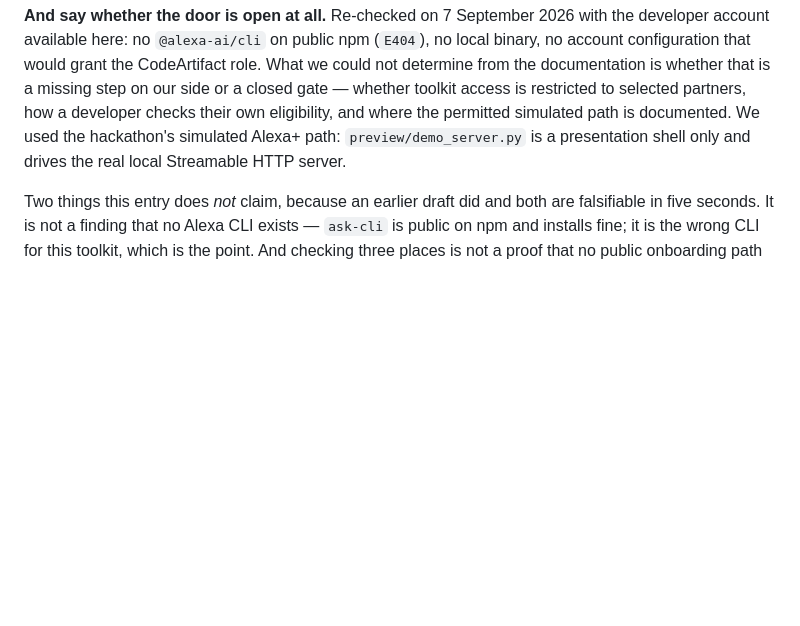
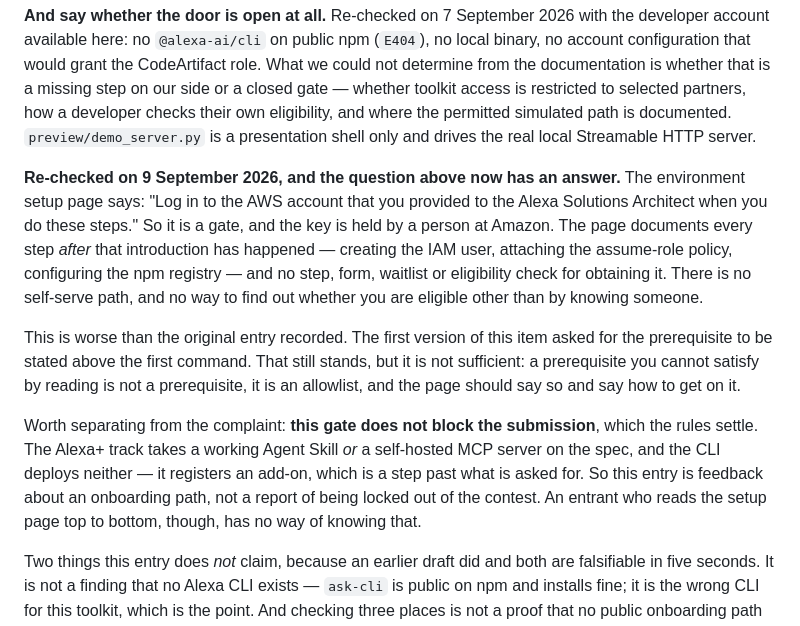
Before and after one commit to jeroenzwiers/alexa-study-coach, a Markdown page: FRICTION.md, the part around the change. GitHub-like rendering; blank space fills up the shorter version.

Commit message:
Answer the question friction item 1 left open
The item said, on 7 September, that we could not tell from the documentation
whether the missing CodeArtifact access was a step we had skipped or a closed
gate. The environment setup page settles it: "Log in to the AWS account that you
provided to the Alexa Solutions Architect when you do these steps."

So it is a gate, held by a person. Every step after that introduction is
documented - the IAM user, the assume-role policy, the npm registry - and no
step, form, waitlist or eligibility check for getting it. That makes the
original fix ("state the prerequisite above the first command") necessary but
not sufficient: a prerequisite you cannot satisfy by reading is an allowlist,
and the page should say so and say how to get on it.

Separated from the complaint, because they are different claims: this gate does
not block the submission. The track takes a working Agent Skill or a self-hosted
MCP server on the spec, and the CLI registers an add-on, which is a step past
what is asked for. An entrant reading the setup page top to bottom has no way of
knowing that, which is itself the feedback.

Also removes a sentence this entry had no business making. It said "we used the
hackathon's simulated Alexa+ path", and we did not - `preview/demo_server.py` is
a presentation shell in front of the real Streamable HTTP server, which is the
primary path the rules name. The rest of that sentence was true and stays.

Co-Authored-By: Claude Opus 5 (1M context) <noreply@anthropic.com>
Claude-Session: https://claude.ai/code/session_01BR5q6Feu6QvjZjGwpkkPDS

```diff
--- a/FRICTION.md
+++ b/FRICTION.md
@@ -53,9 +53,30 @@ no local binary, no account configuration that would grant the CodeArtifact
 role. What we could not determine from the documentation is whether that is a
 missing step on our side or a closed gate — whether toolkit access is restricted
 to selected partners, how a developer checks their own eligibility, and where
-the permitted simulated path is documented. We used the hackathon's simulated
-Alexa+ path: `preview/demo_server.py` is a presentation shell only and drives
-the real local Streamable HTTP server.
+the permitted simulated path is documented. `preview/demo_server.py` is a
+presentation shell only and drives the real local Streamable HTTP server.
+
+**Re-checked on 9 September 2026, and the question above now has an answer.**
+The environment setup page says: "Log in to the AWS account that you provided to
+the Alexa Solutions Architect when you do these steps." So it is a gate, and the
+key is held by a person at Amazon. The page documents every step *after* that
+introduction has happened — creating the IAM user, attaching the assume-role
+policy, configuring the npm registry — and no step, form, waitlist or eligibility
+check for obtaining it. There is no self-serve path, and no way to find out
+whether you are eligible other than by knowing someone.
+
+This is worse than the original entry recorded. The first version of this item
+asked for the prerequisite to be stated above the first command. That still
+stands, but it is not sufficient: a prerequisite you cannot satisfy by reading is
+not a prerequisite, it is an allowlist, and the page should say so and say how to
+get on it.
+
+Worth separating from the complaint: **this gate does not block the submission**,
+which the rules settle. The Alexa+ track takes a working Agent Skill *or* a
+self-hosted MCP server on the spec, and the CLI deploys neither — it registers an
+add-on, which is a step past what is asked for. So this entry is feedback about
+an onboarding path, not a report of being locked out of the contest. An entrant
+who reads the setup page top to bottom, though, has no way of knowing that.
 
 Two things this entry does *not* claim, because an earlier draft did and both
 are falsifiable in five seconds. It is not a finding that no Alexa CLI exists —
```
